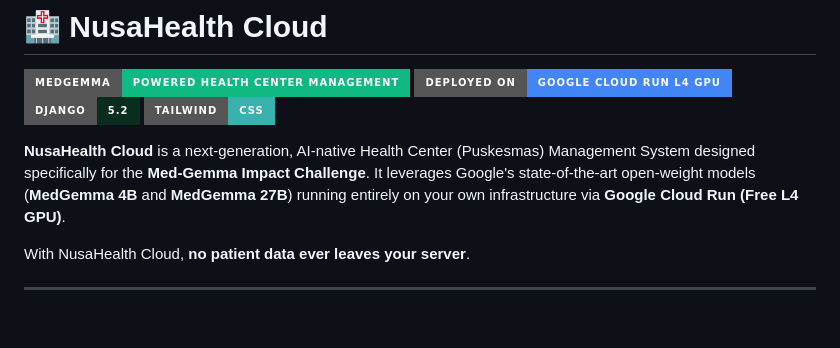
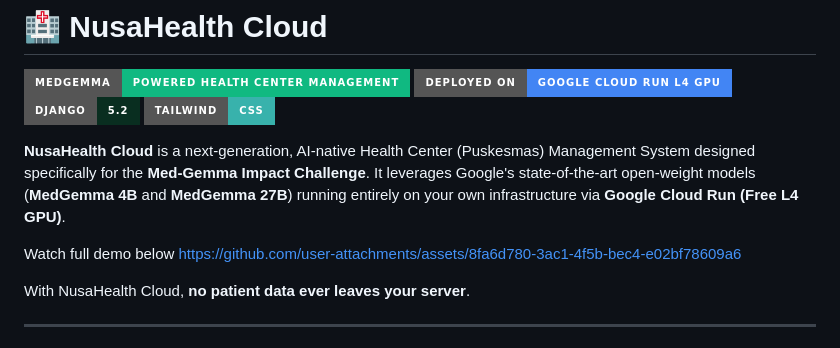
Before and after one commit to PetraWLeka/nusasehat_web, a Markdown page: README.md, the part around the change. GitHub-like rendering; badges without logos; blank space fills up the shorter version.

Commit message:
Add demo link to README
Added a demo link for NusaHealth Cloud.

```diff
--- a/README.md
+++ b/README.md
@@ -6,6 +6,10 @@
 ![TailwindCSS](https://img.shields.io/badge/Tailwind-CSS-38B2AC?style=for-the-badge&logo=tailwind-css)
 
 **NusaHealth Cloud** is a next-generation, AI-native Health Center (Puskesmas) Management System designed specifically for the **Med-Gemma Impact Challenge**. It leverages Google's state-of-the-art open-weight models (**MedGemma 4B** and **MedGemma 27B**) running entirely on your own infrastructure via **Google Cloud Run (Free L4 GPU)**.
+
+Watch full demo below
+https://github.com/user-attachments/assets/8fa6d780-3ac1-4f5b-bec4-e02bf78609a6
+
 
 With NusaHealth Cloud, **no patient data ever leaves your server**.
 
```
